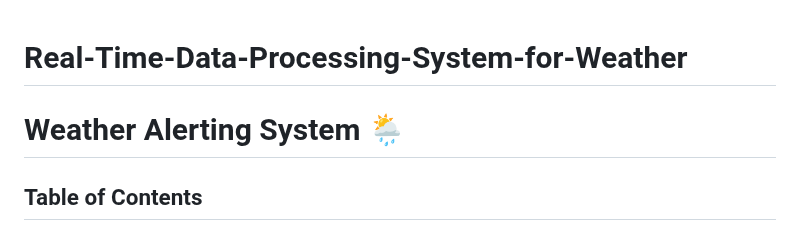
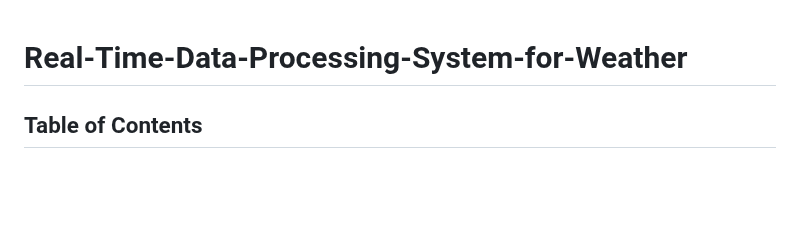
Before and after one commit to md-ashraf98/Real-Time-Data-Processing-System-for-Weather, a Markdown page: README.md, the part around the change. Rendered like a GitHub page; blank space fills up the shorter version.

```diff
--- a/README.md
+++ b/README.md
@@ -1,6 +1,4 @@
 # Real-Time-Data-Processing-System-for-Weather
-
-# Weather Alerting System 🌦️
 
 ## Table of Contents
 - [Introduction](#introduction)
```
